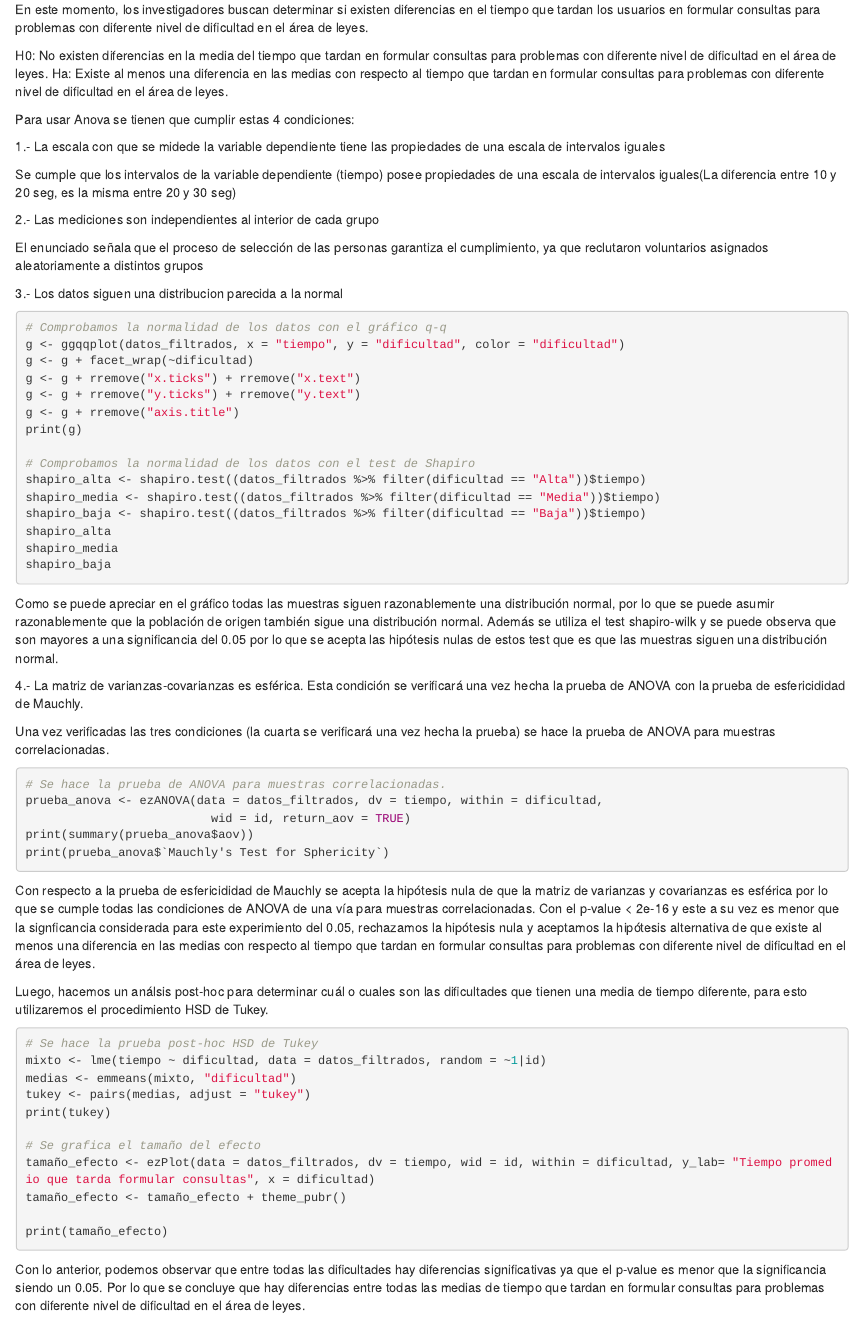
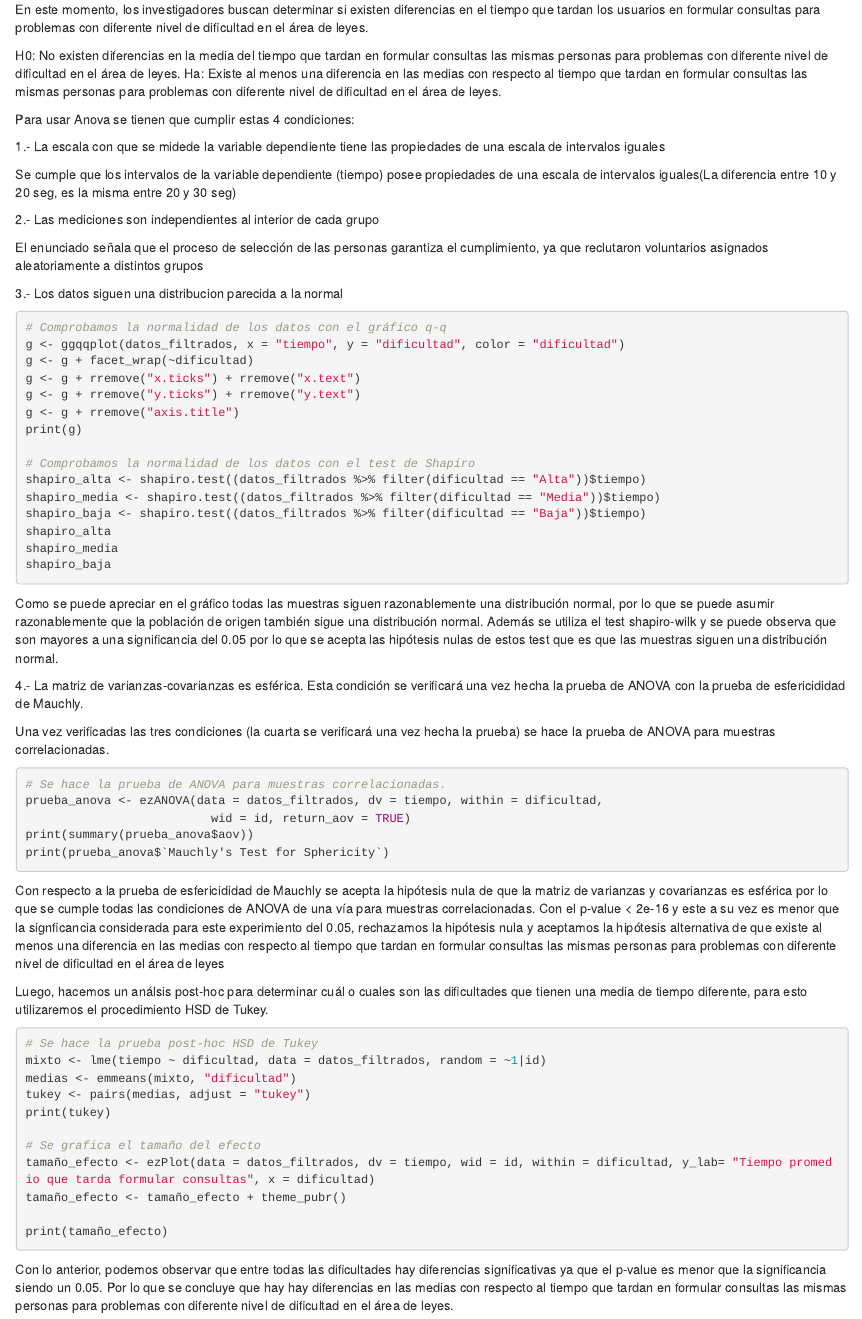
Before and after one commit to sebacassone/estadistica_inferencial_grupo6, an R Markdown document (EP06/EP06.Rmd): the page in a window 1100 px wide, from 870 px down. Rendered offline with R 4.5, knitr and Pandoc, with nearby package versions; the code chunks are not run, so their results and figures are left out.

Commit message:
fix: se corrige hipótesis nula

````diff
--- a/EP06/EP06.Rmd
+++ b/EP06/EP06.Rmd
@@ -46,8 +46,8 @@ datos_filtrados
 
 En este momento, los investigadores buscan determinar si existen diferencias en el tiempo que tardan los usuarios en formular consultas para problemas con diferente nivel de dificultad en el área de leyes.
 
-H0: No existen diferencias en la media del tiempo que tardan en formular consultas para problemas con diferente nivel de dificultad en el área de leyes.
-Ha: Existe al menos una diferencia en las medias con respecto al tiempo que tardan en formular consultas para problemas con diferente nivel de dificultad en el área de leyes.
+H0: No existen diferencias en la media del tiempo que tardan en formular consultas las mismas personas para problemas con diferente nivel de dificultad en el área de leyes.
+Ha: Existe al menos una diferencia en las medias con respecto al tiempo que tardan en formular consultas las mismas personas para problemas con diferente nivel de dificultad en el área de leyes.
 
 Para usar Anova se tienen que cumplir estas 4 condiciones:
 
@@ -93,7 +93,7 @@ print(summary(prueba_anova$aov))
 print(prueba_anova$`Mauchly's Test for Sphericity`)
 ```
 Con respecto a la prueba de esfericididad de Mauchly se acepta la hipótesis nula de que la matriz de varianzas y covarianzas es esférica por lo que se cumple todas las condiciones de ANOVA de una vía para muestras correlacionadas.
-Con el p-value < 2e-16 y este a su vez es menor que la signficancia considerada para este experimiento del 0.05, rechazamos la hipótesis nula y aceptamos la hipótesis alternativa de que existe al menos una diferencia en las medias con respecto al tiempo que tardan en formular consultas para problemas con diferente nivel de dificultad en el área de leyes.
+Con el p-value < 2e-16 y este a su vez es menor que la signficancia considerada para este experimiento del 0.05, rechazamos la hipótesis nula y aceptamos la hipótesis alternativa de que existe al menos una diferencia en las medias con respecto al tiempo que tardan en formular consultas las mismas personas para problemas con diferente nivel de dificultad en el área de leyes
 
 Luego, hacemos un análsis post-hoc para determinar cuál o cuales son las dificultades que tienen una media de tiempo diferente, para esto utilizaremos el procedimiento HSD de Tukey.
 
@@ -111,4 +111,4 @@ tamaño_efecto <- tamaño_efecto + theme_pubr()
 print(tamaño_efecto)
 ```
 
-Con lo anterior, podemos observar que entre todas las dificultades hay diferencias significativas ya que el p-value es menor que la significancia siendo un 0.05. Por lo que se concluye que hay diferencias entre todas las medias de tiempo que tardan en formular consultas para problemas con diferente nivel de dificultad en el área de leyes.
+Con lo anterior, podemos observar que entre todas las dificultades hay diferencias significativas ya que el p-value es menor que la significancia siendo un 0.05. Por lo que se concluye que hay hay diferencias en las medias con respecto al tiempo que tardan en formular consultas las mismas personas para problemas con diferente nivel de dificultad en el área de leyes.
````
